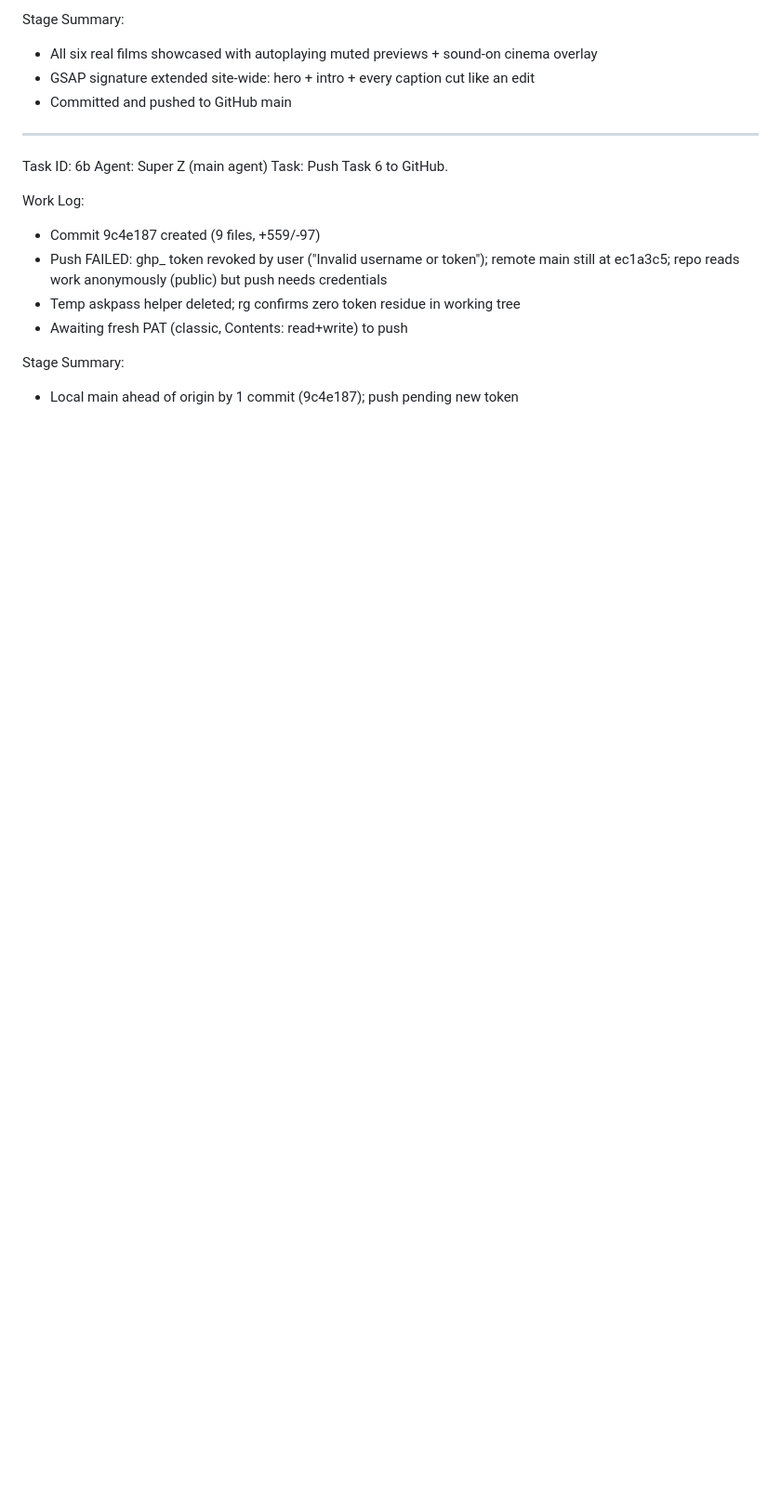
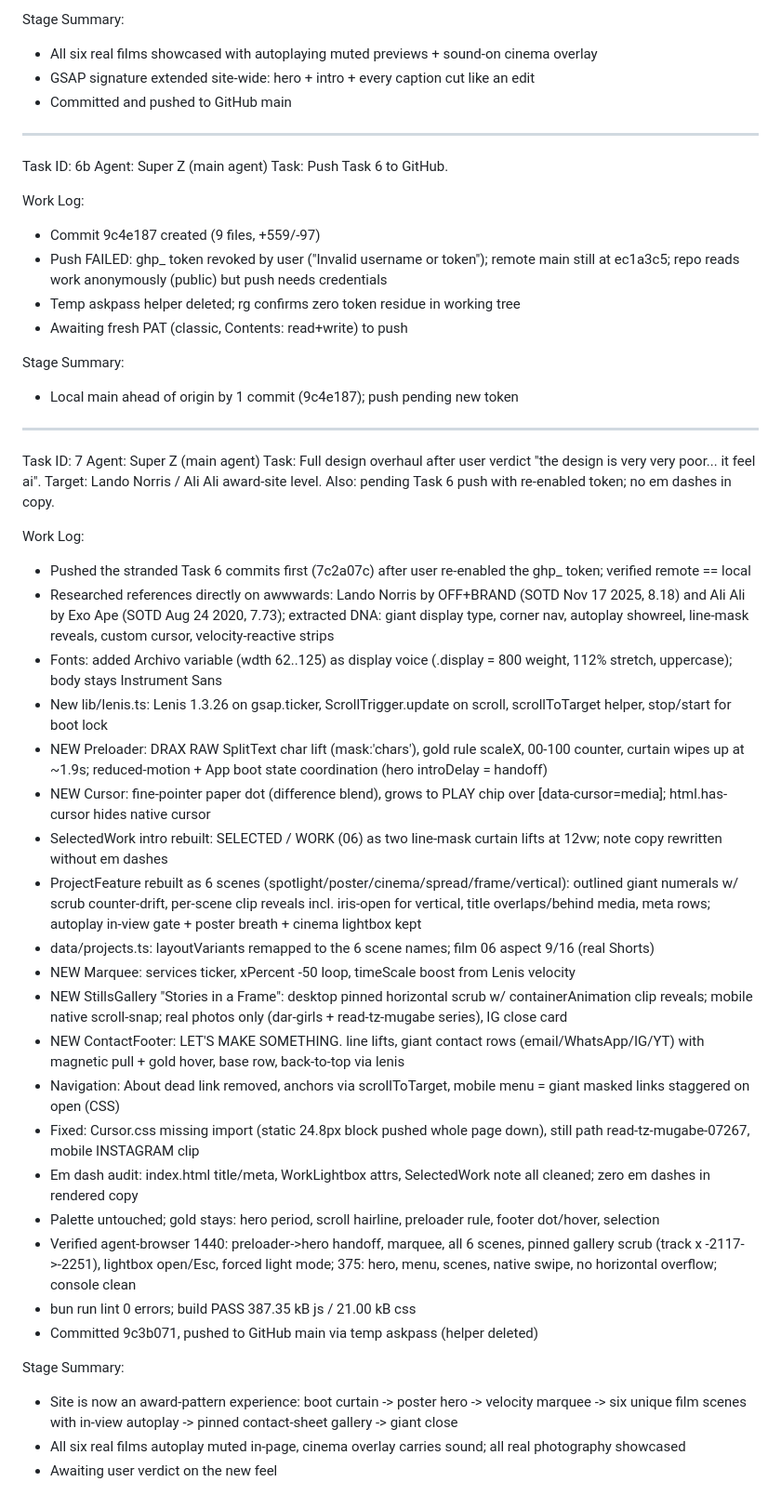
Before and after one commit to sulemsaba/draxraw, a Markdown page: worklog.md, the part around the change. Shown at 93% size. Rendered like a GitHub page; blank space fills up the shorter version.

Commit message:
worklog: Task 7 full design overhaul

```diff
--- a/worklog.md
+++ b/worklog.md
@@ -153,3 +153,33 @@ Work Log:
 
 Stage Summary:
 - Local main ahead of origin by 1 commit (9c4e187); push pending new token
+---
+Task ID: 7
+Agent: Super Z (main agent)
+Task: Full design overhaul after user verdict "the design is very very poor... it feel ai". Target: Lando Norris / Ali Ali award-site level. Also: pending Task 6 push with re-enabled token; no em dashes in copy.
+
+Work Log:
+- Pushed the stranded Task 6 commits first (7c2a07c) after user re-enabled the ghp_ token; verified remote == local
+- Researched references directly on awwwards: Lando Norris by OFF+BRAND (SOTD Nov 17 2025, 8.18) and Ali Ali by Exo Ape (SOTD Aug 24 2020, 7.73); extracted DNA: giant display type, corner nav, autoplay showreel, line-mask reveals, custom cursor, velocity-reactive strips
+- Fonts: added Archivo variable (wdth 62..125) as display voice (.display = 800 weight, 112% stretch, uppercase); body stays Instrument Sans
+- New lib/lenis.ts: Lenis 1.3.26 on gsap.ticker, ScrollTrigger.update on scroll, scrollToTarget helper, stop/start for boot lock
+- NEW Preloader: DRAX RAW SplitText char lift (mask:'chars'), gold rule scaleX, 00-100 counter, curtain wipes up at ~1.9s; reduced-motion + App boot state coordination (hero introDelay = handoff)
+- NEW Cursor: fine-pointer paper dot (difference blend), grows to PLAY chip over [data-cursor=media]; html.has-cursor hides native cursor
+- SelectedWork intro rebuilt: SELECTED / WORK (06) as two line-mask curtain lifts at 12vw; note copy rewritten without em dashes
+- ProjectFeature rebuilt as 6 scenes (spotlight/poster/cinema/spread/frame/vertical): outlined giant numerals w/ scrub counter-drift, per-scene clip reveals incl. iris-open for vertical, title overlaps/behind media, meta rows; autoplay in-view gate + poster breath + cinema lightbox kept
+- data/projects.ts: layoutVariants remapped to the 6 scene names; film 06 aspect 9/16 (real Shorts)
+- NEW Marquee: services ticker, xPercent -50 loop, timeScale boost from Lenis velocity
+- NEW StillsGallery "Stories in a Frame": desktop pinned horizontal scrub w/ containerAnimation clip reveals; mobile native scroll-snap; real photos only (dar-girls + read-tz-mugabe series), IG close card
+- NEW ContactFooter: LET'S MAKE SOMETHING. line lifts, giant contact rows (email/WhatsApp/IG/YT) with magnetic pull + gold hover, base row, back-to-top via lenis
+- Navigation: About dead link removed, anchors via scrollToTarget, mobile menu = giant masked links staggered on open (CSS)
+- Fixed: Cursor.css missing import (static 24.8px block pushed whole page down), still path read-tz-mugabe-07267, mobile INSTAGRAM clip
+- Em dash audit: index.html title/meta, WorkLightbox attrs, SelectedWork note all cleaned; zero em dashes in rendered copy
+- Palette untouched; gold stays: hero period, scroll hairline, preloader rule, footer dot/hover, selection
+- Verified agent-browser 1440: preloader->hero handoff, marquee, all 6 scenes, pinned gallery scrub (track x -2117->-2251), lightbox open/Esc, forced light mode; 375: hero, menu, scenes, native swipe, no horizontal overflow; console clean
+- bun run lint 0 errors; build PASS 387.35 kB js / 21.00 kB css
+- Committed 9c3b071, pushed to GitHub main via temp askpass (helper deleted)
+
+Stage Summary:
+- Site is now an award-pattern experience: boot curtain -> poster hero -> velocity marquee -> six unique film scenes with in-view autoplay -> pinned contact-sheet gallery -> giant close
+- All six real films autoplay muted in-page, cinema overlay carries sound; all real photography showcased
+- Awaiting user verdict on the new feel
```
